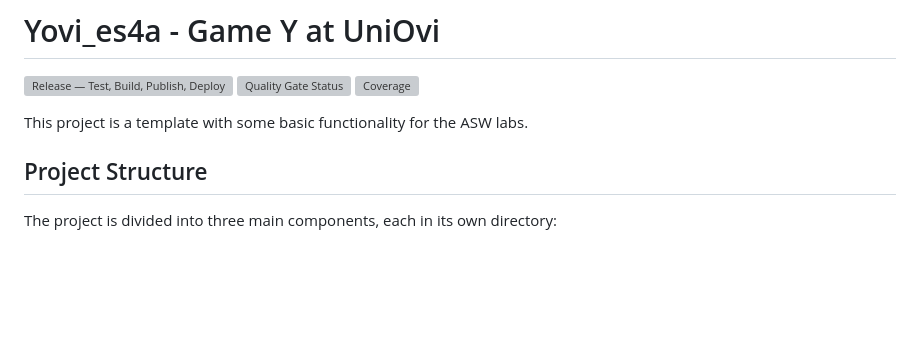
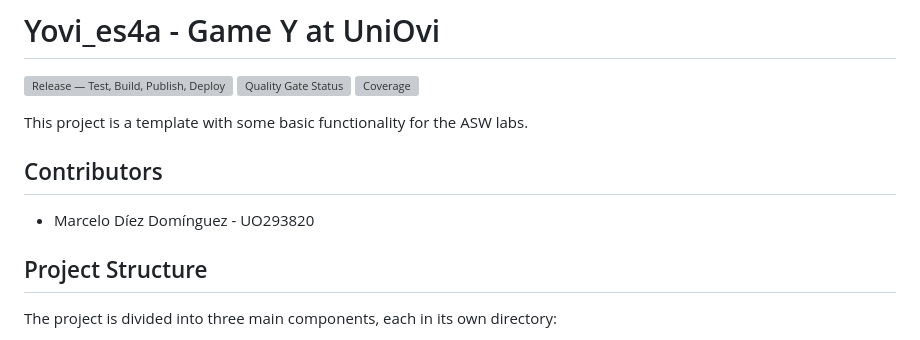
Before and after one commit to Arquisoft/yovi_es4a, a Markdown page: README.md, the part around the change. Rendered like a GitHub page; blank space fills up the shorter version; grey boxes are pictures that could not be loaded.

Commit message:
Add contributors section to README

```diff
--- a/README.md
+++ b/README.md
@@ -5,6 +5,10 @@
 [![Coverage](https://sonarcloud.io/api/project_badges/measure?project=Arquisoft_yovi_es4a&metric=coverage)](https://sonarcloud.io/summary/new_code?id=Arquisoft_yovi_es4a)
 
 This project is a template with some basic functionality for the ASW labs.
+
+## Contributors
+- Marcelo Díez Domínguez - UO293820
+
 
 ## Project Structure
 
```
